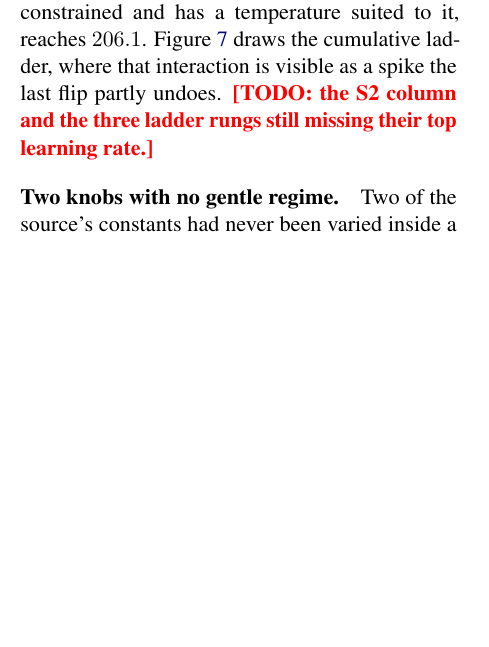
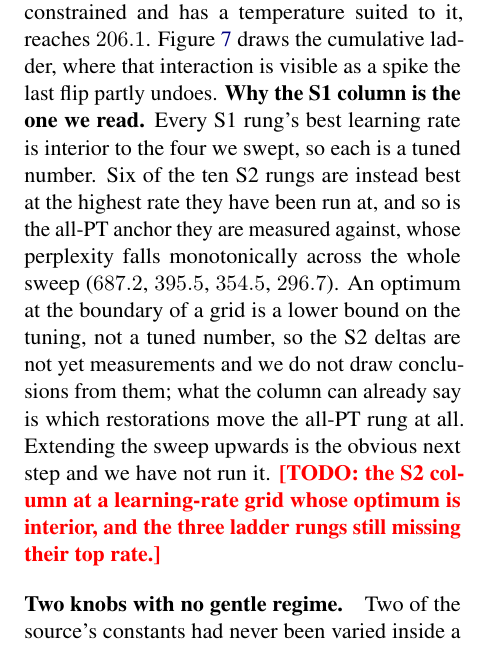
Before and after one commit to b3ly4ck/probabilistic-transformer-experiments, a LaTeX paper (paper/main.tex, which reads paper/sections/04_experiments.tex): part of one column of page 15 of 40 before the commit and part of one column of page 15 of 41 after it, cut so that both start at the same text, the shorter picture padded with empty space. Compiled offline with pdfLaTeX.

Commit message:
v1.24.0 [add]: say why S1 is readable and S2 is not yet
Every S1 rung's best learning rate is interior to the four swept, so each is a tuned number. Six
of the ten S2 rungs are best at the highest rate they have been run at, and so is the all-PT
anchor they are all measured against -- 687.2, 395.5, 354.5, 296.7, falling monotonically across
the whole sweep and not turning over.

An optimum at the boundary of a grid is a lower bound on the tuning, not a tuned number, so the
S2 deltas are not measurements yet. The paper already said 'the S1 column is the one to read
first' without saying why; it now gives the reason, states what S2 can and cannot support, and
names extending the sweep upwards as the obvious next step we have not run.

Co-Authored-By: Claude Opus 5 <noreply@anthropic.com>

```diff
--- a/paper/sections/04_experiments.tex
+++ b/paper/sections/04_experiments.tex
@@ -552,7 +552,16 @@ geometry without changing the temperature that geometry requires, and the intera
 two differences lands on one of them. The real decoder, which is simplex-constrained and has a
 temperature suited to it, reaches $\LadderTopVal$. \Cref{fig:ladder} draws the cumulative
 ladder, where that interaction is visible as a spike the last flip partly undoes.
-\TODO{the S2 column and the three ladder rungs still missing their top learning rate.}
+\textbf{Why the S1 column is the one we read.} Every S1 rung's best learning rate is interior to
+the four we swept, so each is a tuned number. Six of the ten S2 rungs are instead best at the
+highest rate they have been run at, and so is the all-PT anchor they are measured against, whose
+perplexity falls monotonically across the whole sweep ($687.2$, $395.5$, $354.5$, $296.7$). An
+optimum at the boundary of a grid is a lower bound on the tuning, not a tuned number, so the S2
+deltas are not yet measurements and we do not draw conclusions from them; what the column can
+already say is which restorations move the all-PT rung at all. Extending the sweep upwards is
+the obvious next step and we have not run it.
+\TODO{the S2 column at a learning-rate grid whose optimum is interior, and the three ladder
+rungs still missing their top rate.}
 
 \begin{figure}[t]
 \centering
```
Also changed, not shown: 1 other file.
